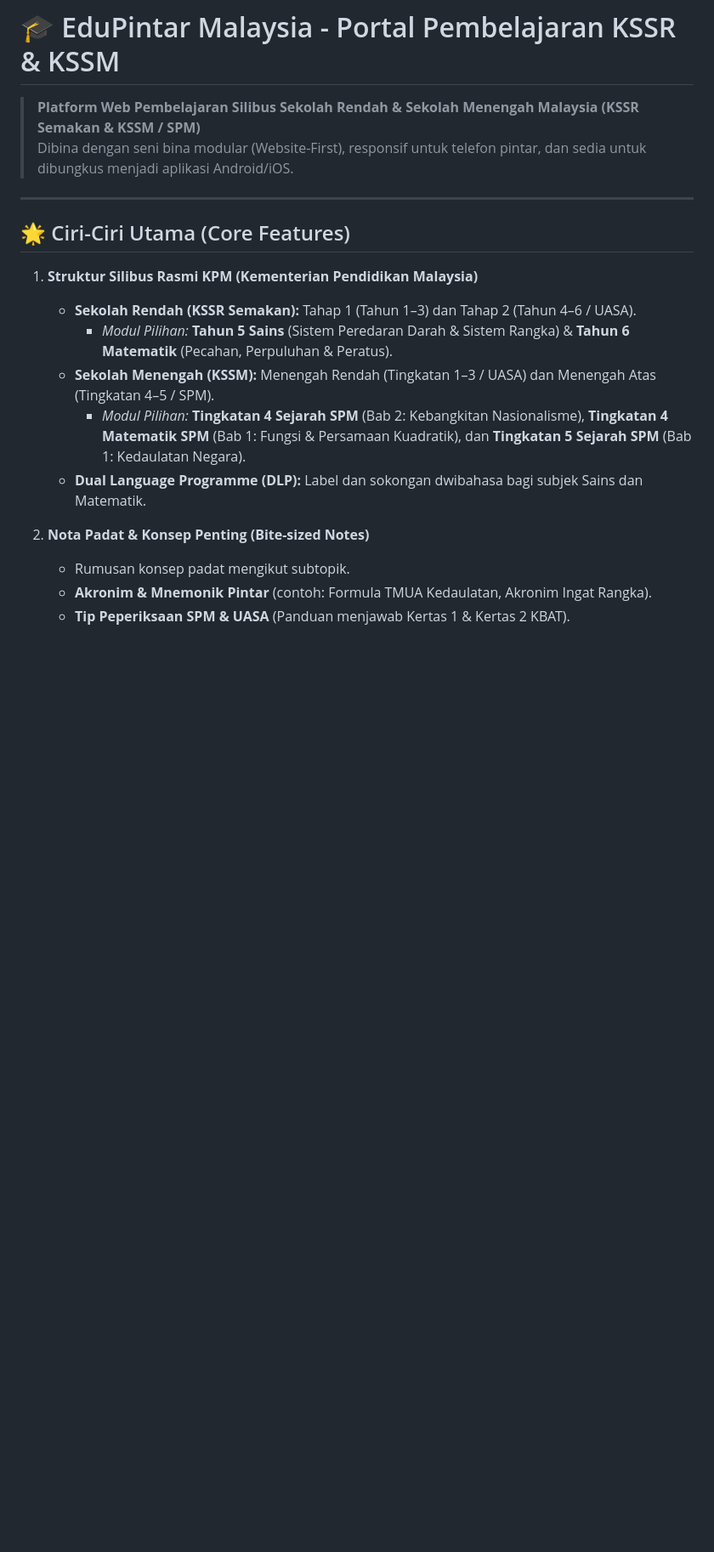
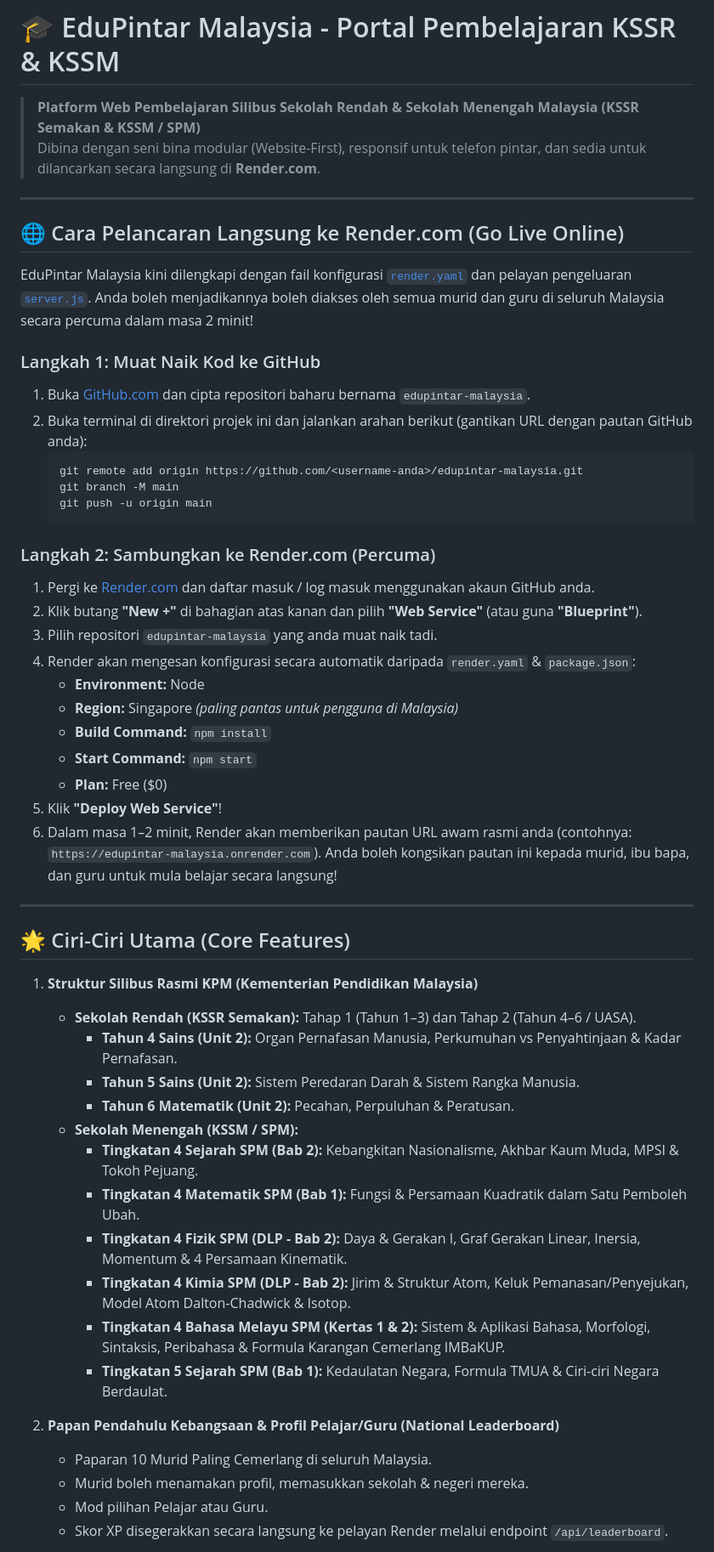
Before and after one commit to austhegreat/edupintar-malaysia, a Markdown page: README.md, the part around one of its changes. Shown at 85% size. GitHub-like rendering; blank space fills up the shorter version.

````diff
--- a/README.md
+++ b/README.md
@@ -1,7 +1,35 @@
 # 🎓 EduPintar Malaysia - Portal Pembelajaran KSSR & KSSM
 
 > **Platform Web Pembelajaran Silibus Sekolah Rendah & Sekolah Menengah Malaysia (KSSR Semakan & KSSM / SPM)**
-> Dibina dengan seni bina modular (Website-First), responsif untuk telefon pintar, dan sedia untuk dibungkus menjadi aplikasi Android/iOS.
+> Dibina dengan seni bina modular (Website-First), responsif untuk telefon pintar, dan sedia untuk dilancarkan secara langsung di **Render.com**.
+
+---
+
+## 🌐 Cara Pelancaran Langsung ke Render.com (Go Live Online)
+
+EduPintar Malaysia kini dilengkapi dengan fail konfigurasi [`render.yaml`](file:///C:/Users/User/.gemini/antigravity/scratch/edupintar-malaysia/render.yaml) dan pelayan pengeluaran [`server.js`](file:///C:/Users/User/.gemini/antigravity/scratch/edupintar-malaysia/server.js). Anda boleh menjadikannya boleh diakses oleh semua murid dan guru di seluruh Malaysia secara percuma dalam masa 2 minit!
+
+### Langkah 1: Muat Naik Kod ke GitHub
+1. Buka [GitHub.com](https://github.com) dan cipta repositori baharu bernama `edupintar-malaysia`.
+2. Buka terminal di direktori projek ini dan jalankan arahan berikut (gantikan URL dengan pautan GitHub anda):
+   ```bash
+   git remote add origin https://github.com/<username-anda>/edupintar-malaysia.git
+   git branch -M main
+   git push -u origin main
+   ```
+
+### Langkah 2: Sambungkan ke Render.com (Percuma)
+1. Pergi ke [Render.com](https://render.com) dan daftar masuk / log masuk menggunakan akaun GitHub anda.
+2. Klik butang **"New +"** di bahagian atas kanan dan pilih **"Web Service"** (atau guna **"Blueprint"**).
+3. Pilih repositori `edupintar-malaysia` yang anda muat naik tadi.
+4. Render akan mengesan konfigurasi secara automatik daripada `render.yaml` & `package.json`:
+   - **Environment:** Node
+   - **Region:** Singapore *(paling pantas untuk pengguna di Malaysia)*
+   - **Build Command:** `npm install`
+   - **Start Command:** `npm start`
+   - **Plan:** Free ($0)
+5. Klik **"Deploy Web Service"**!
+6. Dalam masa 1–2 minit, Render akan memberikan pautan URL awam rasmi anda (contohnya: `https://edupintar-malaysia.onrender.com`). Anda boleh kongsikan pautan ini kepada murid, ibu bapa, dan guru untuk mula belajar secara langsung!
 
 ---
 
@@ -9,13 +37,20 @@
 
 1. **Struktur Silibus Rasmi KPM (Kementerian Pendidikan Malaysia)**
    - **Sekolah Rendah (KSSR Semakan):** Tahap 1 (Tahun 1–3) dan Tahap 2 (Tahun 4–6 / UASA).
-     - *Modul Pilihan:* **Tahun 5 Sains** (Sistem Peredaran Darah & Sistem Rangka) & **Tahun 6 Matematik** (Pecahan, Perpuluhan & Peratus).
-   - **Sekolah Menengah (KSSM):** Menengah Rendah (Tingkatan 1–3 / UASA) dan Menengah Atas (Tingkatan 4–5 / SPM).
-     - *Modul Pilihan:* **Tingkatan 4 Sejarah SPM** (Bab 2: Kebangkitan Nasionalisme), **Tingkatan 4 Matematik SPM** (Bab 1: Fungsi & Persamaan Kuadratik), dan **Tingkatan 5 Sejarah SPM** (Bab 1: Kedaulatan Negara).
-   - **Dual Language Programme (DLP):** Label dan sokongan dwibahasa bagi subjek Sains dan Matematik.
+     - **Tahun 4 Sains (Unit 2):** Organ Pernafasan Manusia, Perkumuhan vs Penyahtinjaan & Kadar Pernafasan.
+     - **Tahun 5 Sains (Unit 2):** Sistem Peredaran Darah & Sistem Rangka Manusia.
+     - **Tahun 6 Matematik (Unit 2):** Pecahan, Perpuluhan & Peratusan.
+   - **Sekolah Menengah (KSSM / SPM):**
+     - **Tingkatan 4 Sejarah SPM (Bab 2):** Kebangkitan Nasionalisme, Akhbar Kaum Muda, MPSI & Tokoh Pejuang.
+     - **Tingkatan 4 Matematik SPM (Bab 1):** Fungsi & Persamaan Kuadratik dalam Satu Pemboleh Ubah.
+     - **Tingkatan 4 Fizik SPM (DLP - Bab 2):** Daya & Gerakan I, Graf Gerakan Linear, Inersia, Momentum & 4 Persamaan Kinematik.
+     - **Tingkatan 4 Kimia SPM (DLP - Bab 2):** Jirim & Struktur Atom, Keluk Pemanasan/Penyejukan, Model Atom Dalton-Chadwick & Isotop.
+     - **Tingkatan 4 Bahasa Melayu SPM (Kertas 1 & 2):** Sistem & Aplikasi Bahasa, Morfologi, Sintaksis, Peribahasa & Formula Karangan Cemerlang IMBaKUP.
+     - **Tingkatan 5 Sejarah SPM (Bab 1):** Kedaulatan Negara, Formula TMUA & Ciri-ciri Negara Berdaulat.
 
-2. **Nota Padat & Konsep Penting (Bite-sized Notes)**
-   - Rumusan konsep padat mengikut subtopik.
-   - **Akronim & Mnemonik Pintar** (contoh: Formula TMUA Kedaulatan, Akronim Ingat Rangka).
-   - **Tip Peperiksaan SPM & UASA** (Panduan menjawab Kertas 1 & Kertas 2 KBAT).
+2. **Papan Pendahulu Kebangsaan & Profil Pelajar/Guru (National Leaderboard)**
+   - Paparan 10 Murid Paling Cemerlang di seluruh Malaysia.
+   - Murid boleh menamakan profil, memasukkan sekolah & negeri mereka.
+   - Mod pilihan Pelajar atau Guru.
+   - Skor XP disegerakkan secara langsung ke pelayan Render melalui endpoint `/api/leaderboard`.
 
````
Also changed, not shown: other parts of README.md (+30 -66 lines).
